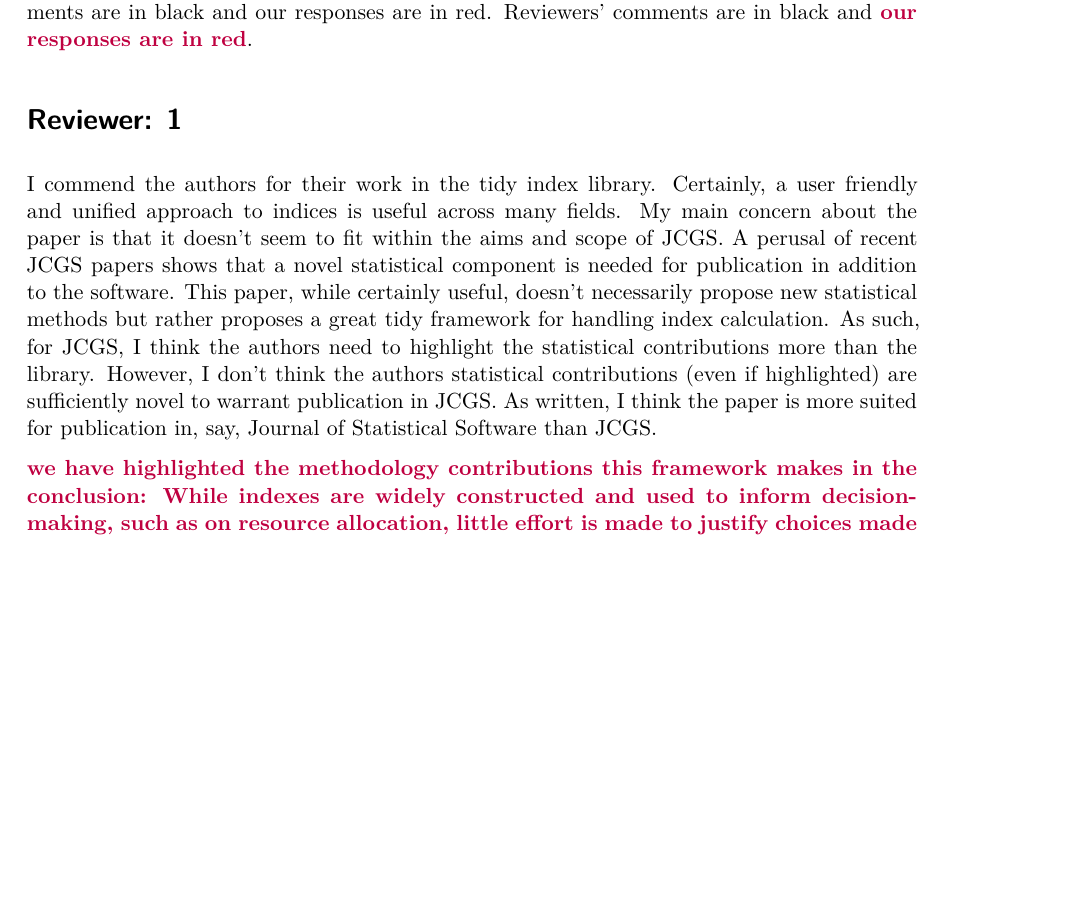
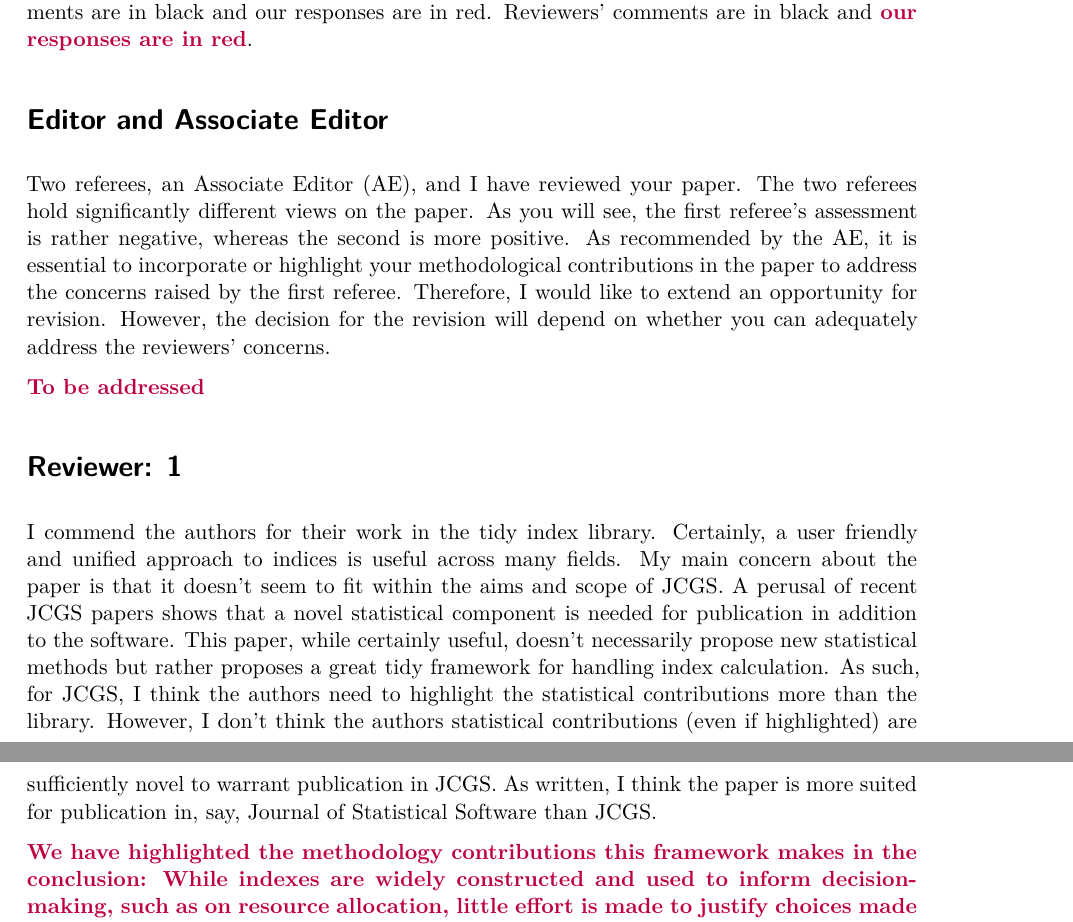
Before and after one commit to huizezhang-sherry/paper-tidyindex, a Quarto document (review/response.qmd): part of page 1 of 2 before the commit and two parts of pages 1 and 2 of 3 after it, the two joined at a grey line, cut so that both start at the same text, the shorter picture padded with empty space. The pictures show the output file review/response.pdf that the author committed with the source.

Commit message:
expanded the response to review

```diff
--- a/review/response.qmd
+++ b/review/response.qmd
@@ -12,11 +12,17 @@ knitr::opts_chunk$set(echo = TRUE)
 
 Below is a point-by-point explanation of how we have changed the paper. The reviewer comments are in black and our responses are in red. Reviewers' comments are in black and **\textcolor{purple}{our responses are in red}**.
 
+# Editor and Associate Editor
+
+Two referees, an Associate Editor (AE), and I have reviewed your paper. The two referees hold significantly different views on the paper. As you will see, the first referee's assessment is rather negative, whereas the second is more positive. As recommended by the AE, it is essential to incorporate or highlight your methodological contributions in the paper to address the concerns raised by the first referee. Therefore, I would like to extend an opportunity for revision. However, the decision for the revision will depend on whether you can adequately address the reviewers' concerns.
+
+**\textcolor{purple}{To be addressed}**
+
 # Reviewer: 1
 
 I commend the authors for their work in the tidy index library.  Certainly, a user friendly and unified approach to indices is useful across many fields.  My main concern about the paper is that it doesn't seem to fit within the aims and scope of JCGS.  A perusal of recent JCGS papers shows that a novel statistical component is needed for publication in addition to the software.  This paper, while certainly useful, doesn't necessarily propose new statistical methods but rather proposes a great tidy framework for handling index calculation.  As such, for JCGS, I think the authors need to highlight the statistical contributions more than the library.  However, I don't think the authors statistical contributions (even if highlighted) are sufficiently novel to warrant publication in JCGS.  As written, I think the paper is more suited for publication in, say, Journal of Statistical Software than JCGS.
 
-**\textcolor{purple}{we have highlighted the methodology contributions this framework makes in the conclusion: While indexes are widely constructed and used to inform decision-making, such as on resource allocation, little effort is made to justify choices made during indexes construction and to experiment with alternatives. The pipeline proposed in the paper allows confidence interval to be calculated in the pipeline and sensitivity analysis to be incorporated in the index construction process.}**
+**\textcolor{purple}{We have highlighted the methodology contributions this framework makes in the conclusion: While indexes are widely constructed and used to inform decision-making, such as on resource allocation, little effort is made to justify choices made during indexes construction and to experiment with alternatives. The pipeline proposed in the paper allows confidence interval to be calculated in the pipeline and sensitivity analysis to be incorporated in the index construction process.}**
 
 
 # Reviewer: 2
```
Also changed, not shown: review/response.pdf, tidyindex.pdf, tidyindex.tex, tidyindex_files/figure-pdf/fig-compute-spatial-1.pdf, tidyindex_files/figure-pdf/fig-compute-temporal-1.pdf, tidyindex_files/figure-pdf/fig-conf-interval-1.pdf, tidyindex_files/figure-pdf/fig-idx-tour-1.pdf, tidyindex_files/figure-pdf/fig-scale-var-trans-compare-1.pdf.
